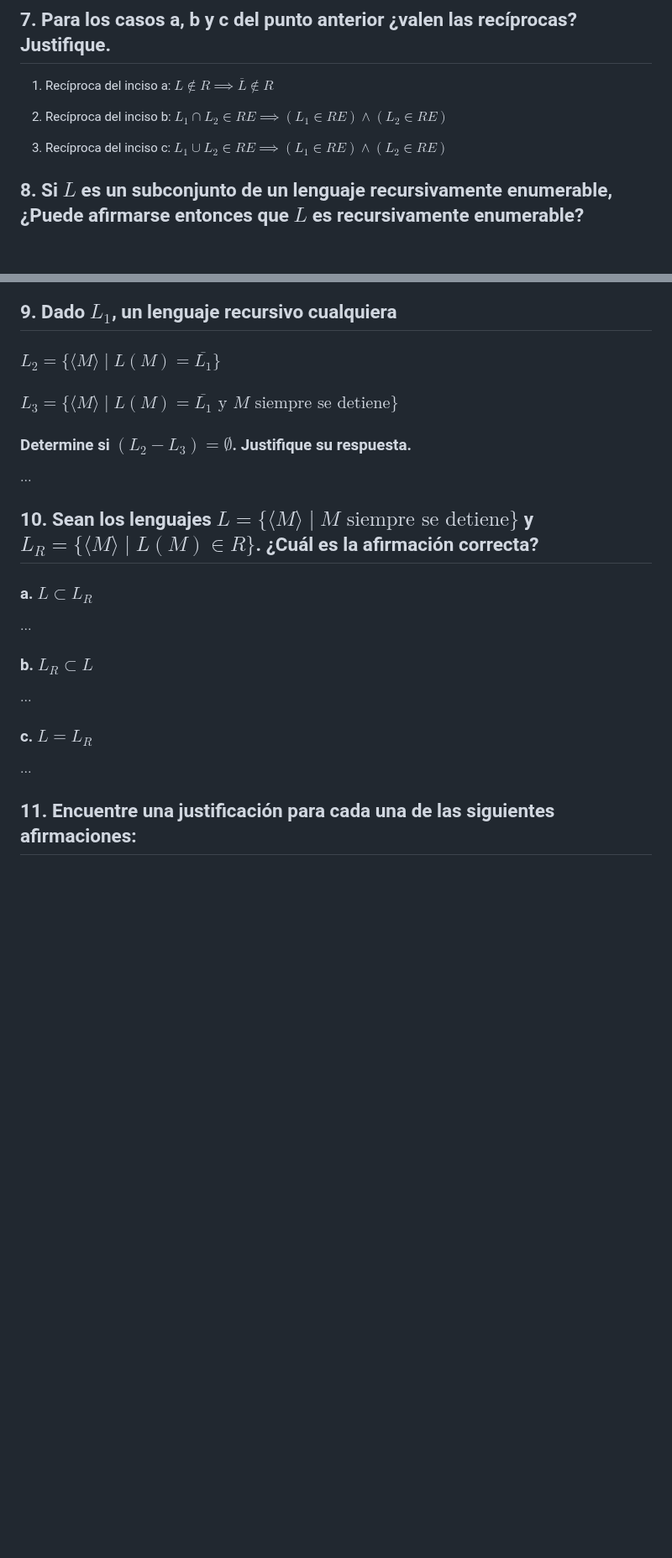
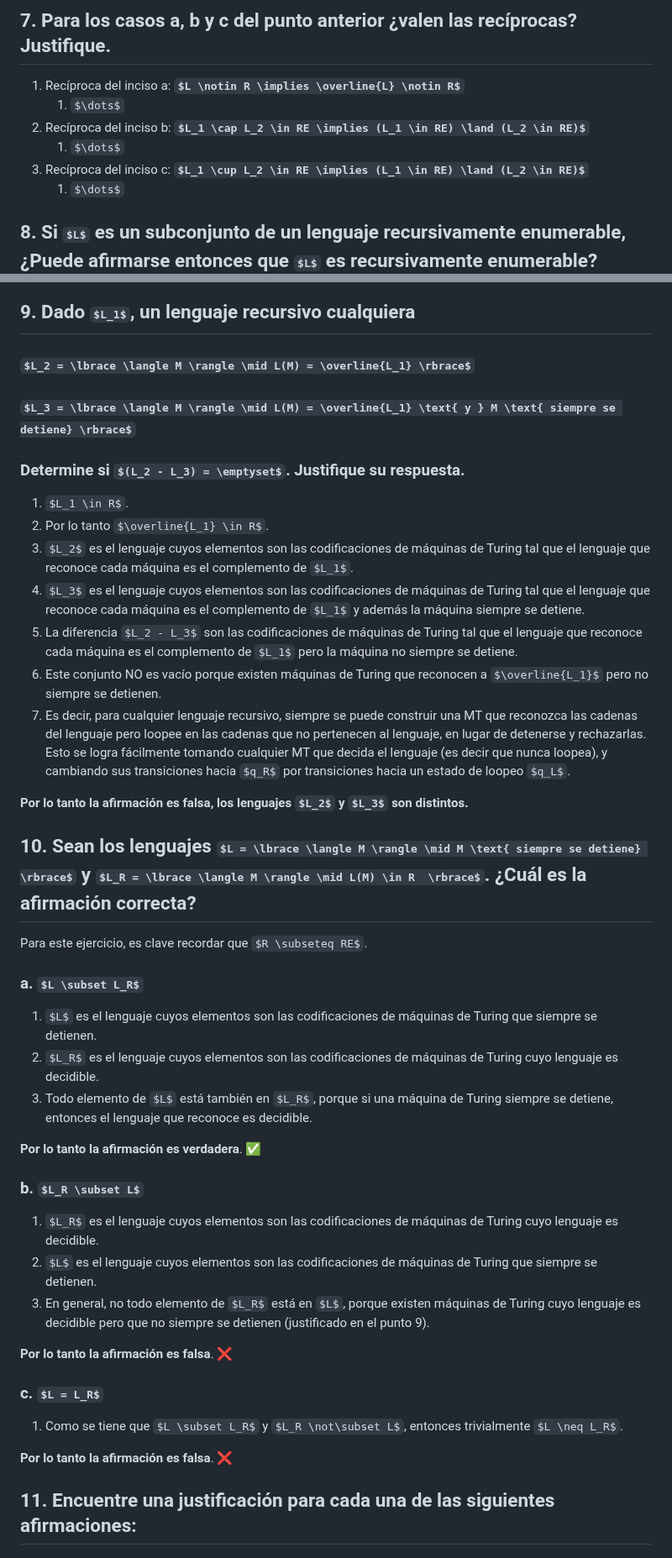
Before and after one commit to JuanCruzCB/Computabilidad-y-Complejidad, a Markdown page: Práctica/4/Máquinas de Turing III.md, 2 parts joined by grey strips. Shown at 84% size. Drawn GitHub-style; some formulas as TeX source; blank space fills up the shorter version.

Commit message:
Correcciones de la práctica 4 casi terminadas. (falta el ejercicio 7)

```diff
--- a/Práctica/4/Máquinas de Turing III.md
+++ b/Práctica/4/Máquinas de Turing III.md
@@ -303,9 +303,11 @@ Por lo tanto la unión de un número finito de lenguajes recursivamente enumerab
 ## 7. Para los casos a, b y c del punto anterior ¿valen las recíprocas? Justifique.
 
 1. Recíproca del inciso a: **$L \notin R \implies \overline{L} \notin R$**
+   1. $\dots$
 2. Recíproca del inciso b: **$L_1 \cap L_2 \in RE \implies (L_1 \in RE) \land (L_2 \in RE)$**
-
+   1. $\dots$
 3. Recíproca del inciso c: **$L_1 \cup L_2 \in RE \implies (L_1 \in RE) \land (L_2 \in RE)$**
+   1. $\dots$
 
 ## 8. Si $L$ es un subconjunto de un lenguaje recursivamente enumerable, ¿Puede afirmarse entonces que $L$ es recursivamente enumerable? Justifique.
 
@@ -320,27 +322,47 @@ Por lo tanto la unión de un número finito de lenguajes recursivamente enumerab
 
 ## 9. Dado $L_1$, un lenguaje recursivo cualquiera
 
-### $L_2 = \lbrace \langle M\rangle \mid L(M) = \overline{L_1} \rbrace$
+### $L_2 = \lbrace \langle M \rangle \mid L(M) = \overline{L_1} \rbrace$
 
-### $L_3 = \lbrace \langle M\rangle \mid L(M) = \overline{L_1} \text{ y } M \text{ siempre se detiene} \rbrace$
+### $L_3 = \lbrace \langle M \rangle \mid L(M) = \overline{L_1} \text{ y } M \text{ siempre se detiene} \rbrace$
 
 ### Determine si $(L_2 - L_3) = \emptyset$. Justifique su respuesta.
 
-$\dots$
+1. $L_1 \in R$.
+2. Por lo tanto $\overline{L_1} \in R$.
+3. $L_2$ es el lenguaje cuyos elementos son las codificaciones de máquinas de Turing tal que el lenguaje que reconoce cada máquina es el complemento de $L_1$.
+4. $L_3$ es el lenguaje cuyos elementos son las codificaciones de máquinas de Turing tal que el lenguaje que reconoce cada máquina es el complemento de $L_1$ y además la máquina siempre se detiene.
+5. La diferencia $L_2 - L_3$ son las codificaciones de máquinas de Turing tal que el lenguaje que reconoce cada máquina es el complemento de $L_1$ pero la máquina no siempre se detiene.
+6. Este conjunto NO es vacío porque existen máquinas de Turing que reconocen a $\overline{L_1}$ pero no siempre se detienen.
+7. Es decir, para cualquier lenguaje recursivo, siempre se puede construir una MT que reconozca las cadenas del lenguaje pero loopee en las cadenas que no pertenecen al lenguaje, en lugar de detenerse y rechazarlas. Esto se logra fácilmente tomando cualquier MT que decida el lenguaje (es decir que nunca loopea), y cambiando sus transiciones hacia $q_R$ por transiciones hacia un estado de loopeo $q_L$.
 
-## 10. Sean los lenguajes $L = \lbrace \langle M\rangle \mid M \text{ siempre se detiene} \rbrace$ y $L_R = \lbrace \langle M\rangle \mid L(M) \in R  \rbrace$. ¿Cuál es la afirmación correcta?
+**Por lo tanto la afirmación es falsa, los lenguajes $L_2$ y $L_3$ son distintos.**
+
+## 10. Sean los lenguajes $L = \lbrace \langle M \rangle \mid M \text{ siempre se detiene} \rbrace$ y $L_R = \lbrace \langle M \rangle \mid L(M) \in R  \rbrace$. ¿Cuál es la afirmación correcta?
+
+Para este ejercicio, es clave recordar que $R \subseteq RE$.
 
 ### a. $L \subset L_R$
 
-$\dots$
+1. $L$ es el lenguaje cuyos elementos son las codificaciones de máquinas de Turing que siempre se detienen.
+2. $L_R$ es el lenguaje cuyos elementos son las codificaciones de máquinas de Turing cuyo lenguaje es decidible.
+3. Todo elemento de $L$ está también en $L_R$, porque si una máquina de Turing siempre se detiene, entonces el lenguaje que reconoce es decidible.
+
+**Por lo tanto la afirmación es verdadera**. ✅
 
 ### b. $L_R \subset L$
 
-$\dots$
+1. $L_R$ es el lenguaje cuyos elementos son las codificaciones de máquinas de Turing cuyo lenguaje es decidible.
+2. $L$ es el lenguaje cuyos elementos son las codificaciones de máquinas de Turing que siempre se detienen.
+3. En general, no todo elemento de $L_R$ está en $L$, porque existen máquinas de Turing cuyo lenguaje es decidible pero que no siempre se detienen (justificado en el punto 9).
+
+**Por lo tanto la afirmación es falsa**. ❌
 
 ### c. $L = L_R$
 
-$\dots$
+1. Como se tiene que $L \subset L_R$ y $L_R \not\subset L$, entonces trivialmente $L \neq L_R$.
+
+**Por lo tanto la afirmación es falsa**. ❌
 
 ## 11. Encuentre una justificación para cada una de las siguientes afirmaciones:
 
```
Also changed, not shown: other parts of Práctica/4/Máquinas de Turing III.md (+14 -4 lines).
